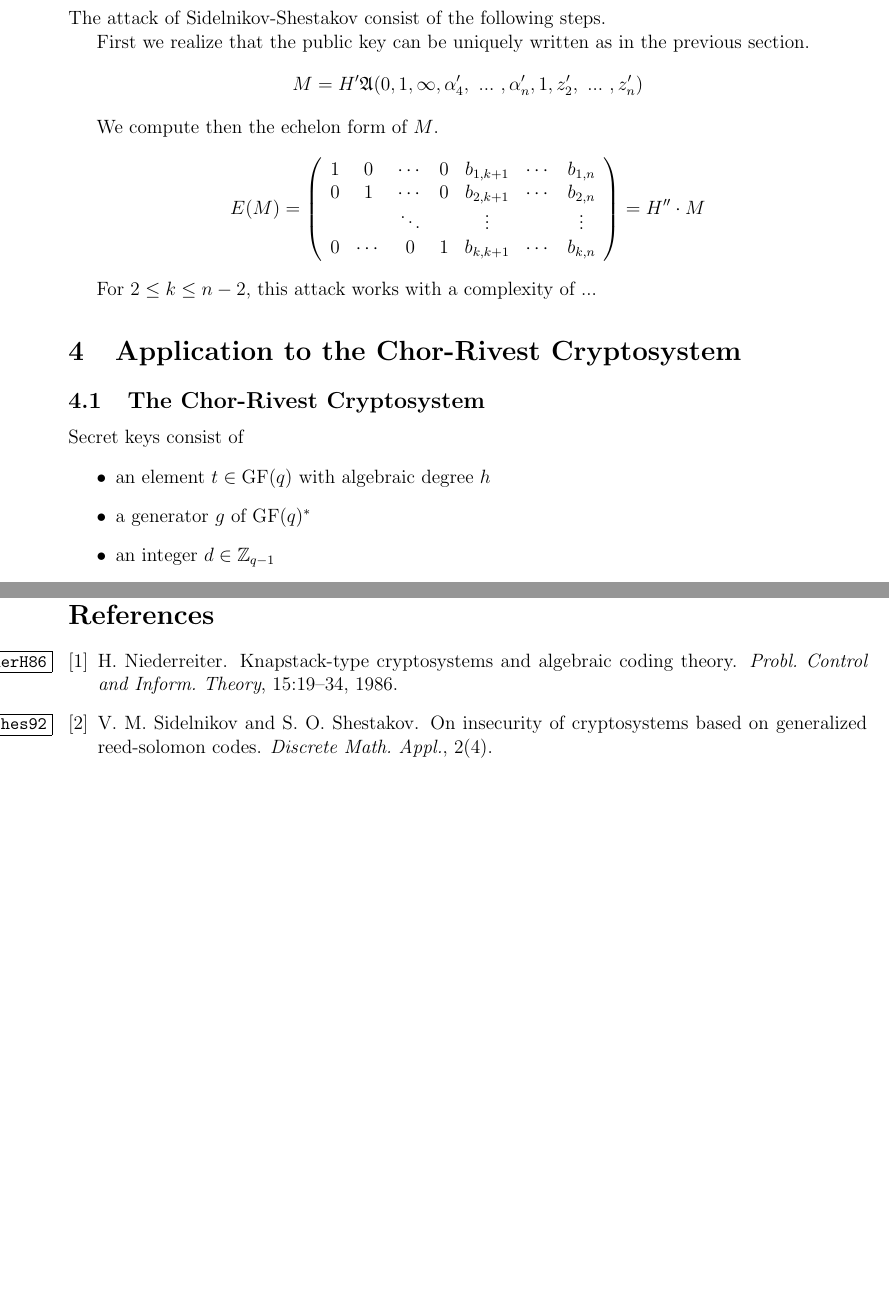
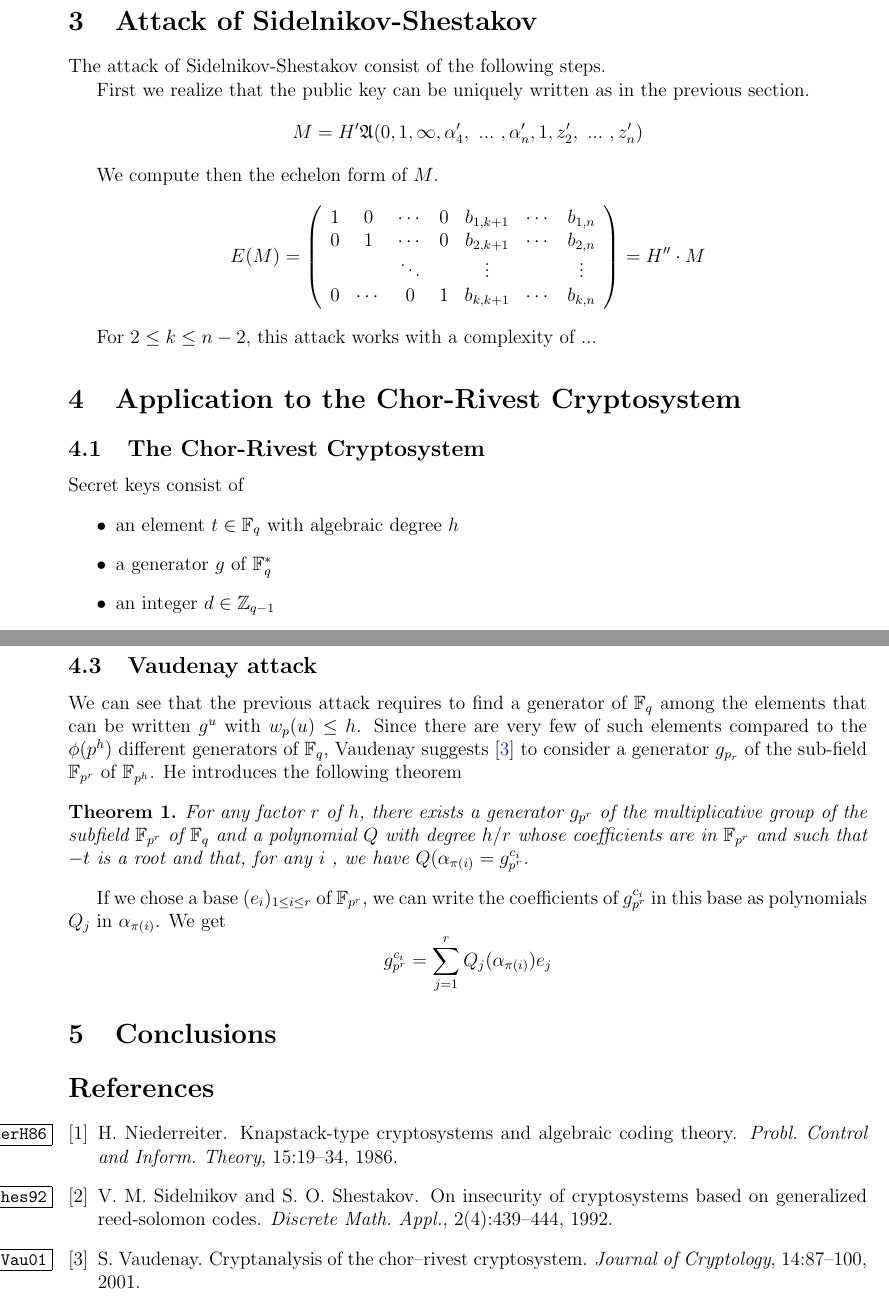
Before and after one commit to Gaspi/EA-2, a LaTeX paper (Report/report.tex, which reads Report/references.bib): two parts of pages 5 and 8 of 8, joined at a grey line, cut at the place of the change, the shorter picture padded with empty space. The pictures show the PDF file Report/report.pdf that the author committed with the source.

Commit message:
New idea

```diff
--- a/Report/references.bib
+++ b/Report/references.bib
@@ -14,7 +14,16 @@
   title		= {On insecurity of cryptosystems based on generalized Reed-Solomon codes},
   journal	= {Discrete Math. Appl.},
   volume	= {2},
-  number	= {4}
+  number	= {4},
   year		= {1992},
   pages	= {439--444},
 }
+
+ @article{Vau01,
+  author	= {S. Vaudenay},
+  title		= {Cryptanalysis of the Chor–Rivest Cryptosystem},
+  journal	= {Journal of Cryptology},
+  volume	= {14},
+  year		= {2001},
+  pages	= {87--100},
+}
--- a/Report/report.tex
+++ b/Report/report.tex
@@ -220,6 +224,19 @@ Besides, as explained in Sidelnikov and Shestakov's article, if the previous rea
 
 
 
+\subsection{Vaudenay attack}
+We can see that the previous attack requires to find a generator of $\F_q$ among the elements that can be written $g^u$ with $w_p(u) \leq h$. Since there are very few of such elements compared to the $\phi(p^h)$ different generators of $\F_q$, Vaudenay suggests \cite{Vau01} to consider a generator $g_{p_r}$ of the sub-field $\F_{p^r}$ of $\F_{p^h}$. He introduces the following theorem
+\begin{theorem}
+For any factor $r$ of $h$, there exists a generator $g_{p^r}$ of the multiplicative group of the subfield $\F_{p^r}$ of $\F_q$ and a polynomial $Q$ with degree $h/r$ whose coefficients are in $\F_{p^r}$ and such that $-t$ is a root and that, for any $i$ , we have $Q(\alpha_{\pi(i)} = g_{p^r}^{c_i}$.
+\end{theorem}
+
+If we chose a base $(e_i)_{1 \leq i \leq r}$ of $\GF{p^r}$, we can write the coefficients of $g_{p^r}^{c_i}$ in this base as polynomials $Q_j$ in $\alpha_{\pi(i)}$. We get
+$$ g_{p^r}^{c_i} = \sum_{j=1}^r Q_j(\alpha_{\pi(i)}) e_j $$
+
+
+
+
+
 \section{Conclusions}
 
 
```
Also changed, not shown: Report/defines.tex (+1 -1 lines), Report/report.pdf, Report/report.tex (22 more changed lines).
